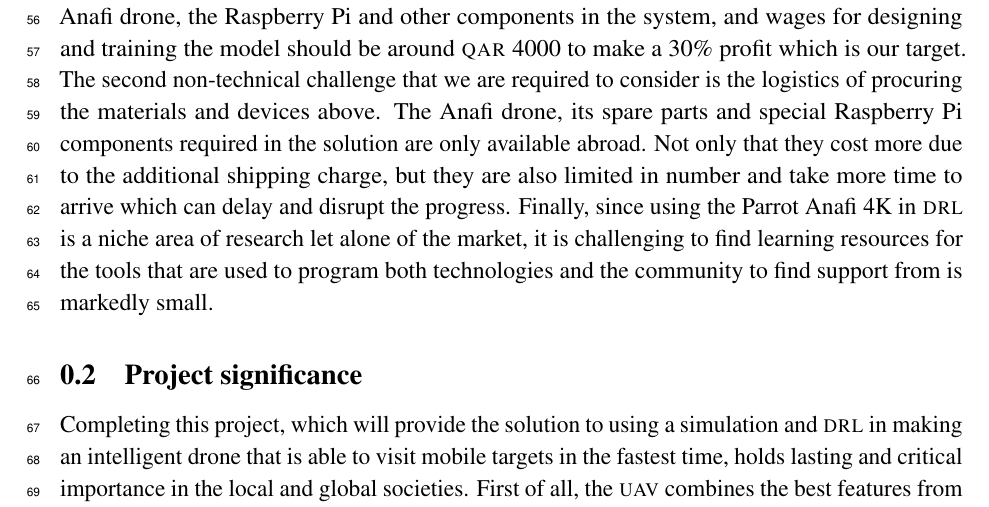
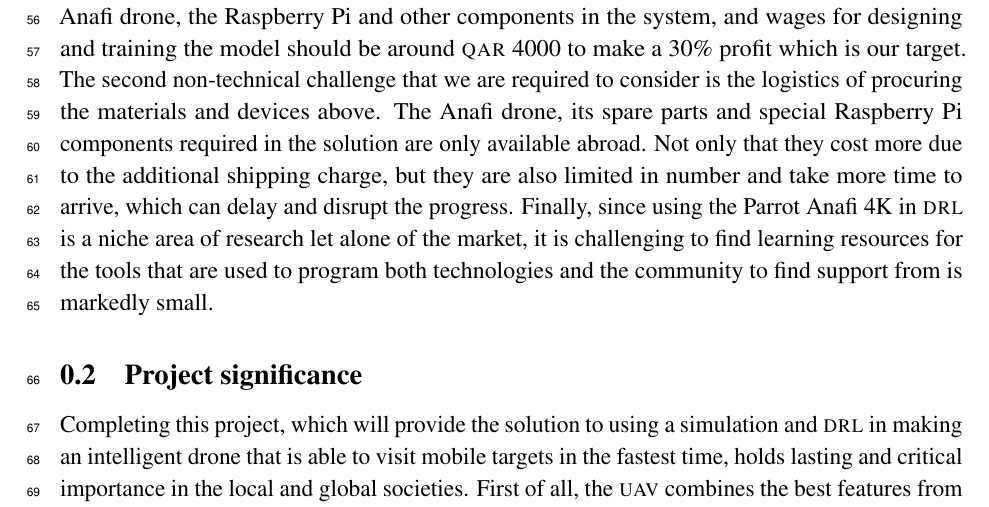
Before and after one commit to danielizham/dp-report, a LaTeX document (sections/introduction.tex): part of page 2 of 4, cut so that both start at the same text. Compiled offline with pdfLaTeX.

Commit message:
Add a comma in 'to arrive, which'

```diff
--- a/sections/introduction.tex
+++ b/sections/introduction.tex
@@ -125,7 +125,7 @@ The Anafi drone, its spare parts and special Raspberry Pi
 components required in the solution are only available abroad.
 Not only that they cost more due to the additional shipping charge,
 but they are also limited in number
-and take more time to arrive which can delay
+and take more time to arrive, which can delay
 and disrupt the progress.
 Finally, since using the Parrot Anafi 4K in \gls{drl}
 is a niche area of research let alone of the market,
```
